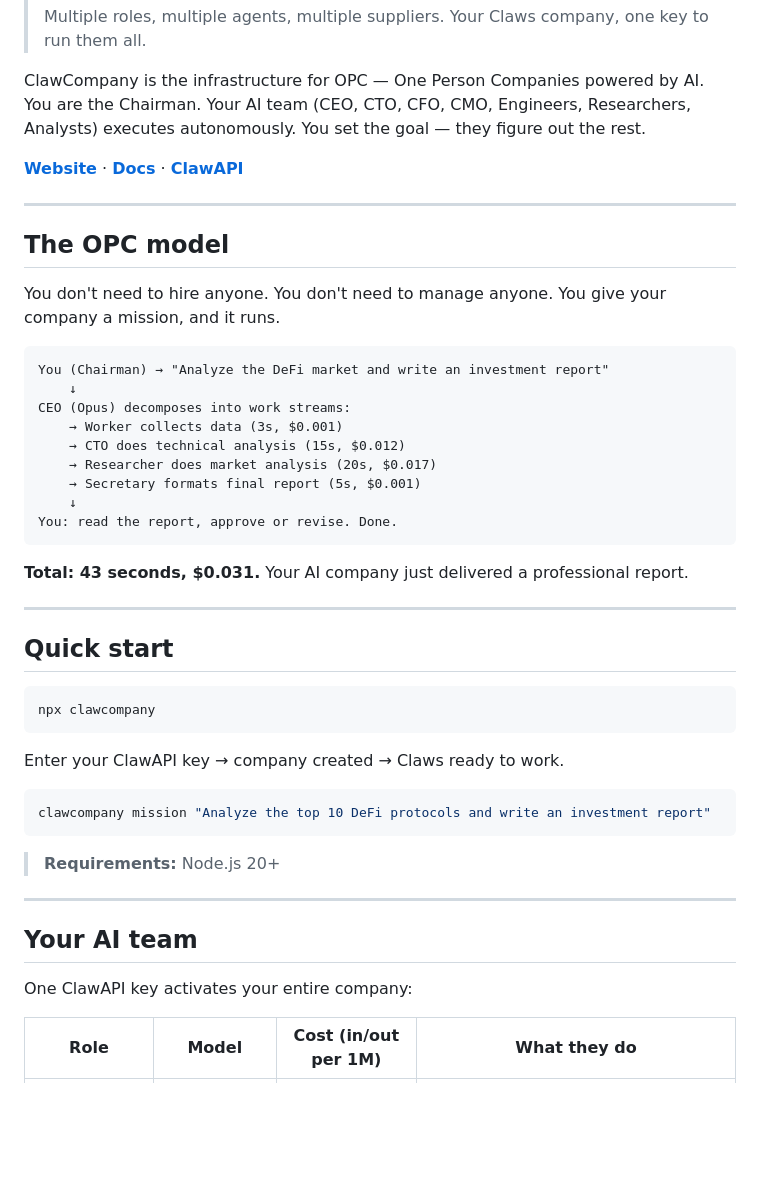
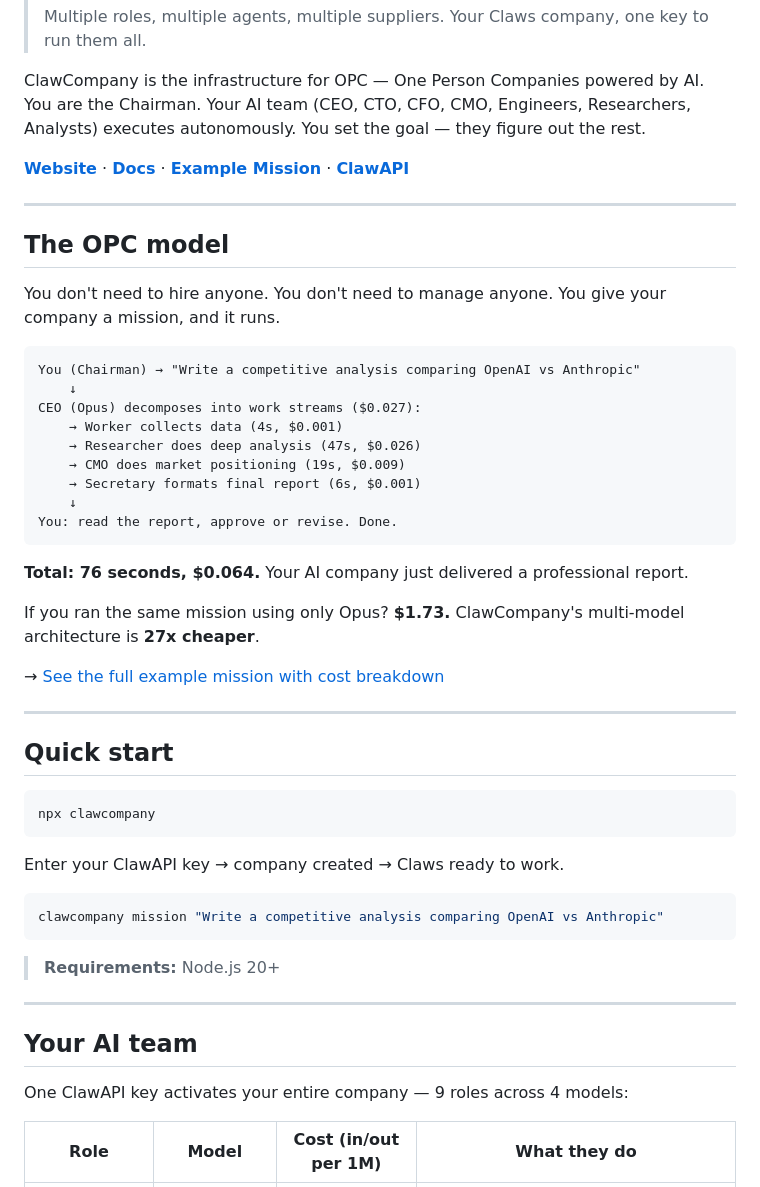
Before and after one commit to Claw-Company/clawcompany, a Markdown page: README.md, the part around one of its changes. Rendered like a GitHub page; blank space fills up the shorter version.

````diff
--- a/README.md
+++ b/README.md
@@ -7,7 +7,7 @@
 
 ClawCompany is the infrastructure for OPC — One Person Companies powered by AI. You are the Chairman. Your AI team (CEO, CTO, CFO, CMO, Engineers, Researchers, Analysts) executes autonomously. You set the goal — they figure out the rest.
 
-**[Website](https://clawcompany.org)** · **[Docs](doc/)** · **[ClawAPI](https://clawapi.org)**
+**[Website](https://clawcompany.org)** · **[Docs](doc/)** · **[Example Mission](doc/EXAMPLE-MISSION.md)** · **[ClawAPI](https://clawapi.org)**
 
 ---
 
@@ -16,18 +16,22 @@ ClawCompany is the infrastructure for OPC — One Person Companies powered by AI
 You don't need to hire anyone. You don't need to manage anyone. You give your company a mission, and it runs.
 
 ```
-You (Chairman) → "Analyze the DeFi market and write an investment report"
+You (Chairman) → "Write a competitive analysis comparing OpenAI vs Anthropic"
     ↓
-CEO (Opus) decomposes into work streams:
-    → Worker collects data (3s, $0.001)
-    → CTO does technical analysis (15s, $0.012)
-    → Researcher does market analysis (20s, $0.017)
-    → Secretary formats final report (5s, $0.001)
+CEO (Opus) decomposes into work streams ($0.027):
+    → Worker collects data (4s, $0.001)
+    → Researcher does deep analysis (47s, $0.026)
+    → CMO does market positioning (19s, $0.009)
+    → Secretary formats final report (6s, $0.001)
     ↓
 You: read the report, approve or revise. Done.
 ```
 
-**Total: 43 seconds, $0.031.** Your AI company just delivered a professional report.
+**Total: 76 seconds, $0.064.** Your AI company just delivered a professional report.
+
+If you ran the same mission using only Opus? **$1.73.** ClawCompany's multi-model architecture is **27x cheaper**.
+
+→ [See the full example mission with cost breakdown](doc/EXAMPLE-MISSION.md)
 
 ---
 
@@ -40,7 +44,7 @@ npx clawcompany
 Enter your ClawAPI key → company created → Claws ready to work.
 
 ```bash
-clawcompany mission "Analyze the top 10 DeFi protocols and write an investment report"
+clawcompany mission "Write a competitive analysis comparing OpenAI vs Anthropic"
 ```
 
 > **Requirements:** Node.js 20+
@@ -49,7 +53,7 @@ clawcompany mission "Analyze the top 10 DeFi protocols and write an investment r
 
 ## Your AI team
 
-One ClawAPI key activates your entire company:
+One ClawAPI key activates your entire company — 9 roles across 4 models:
 
 | Role | Model | Cost (in/out per 1M) | What they do |
 |------|-------|---------------------|--------------|
````
Also changed, not shown: other parts of README.md (+30 -7 lines).
